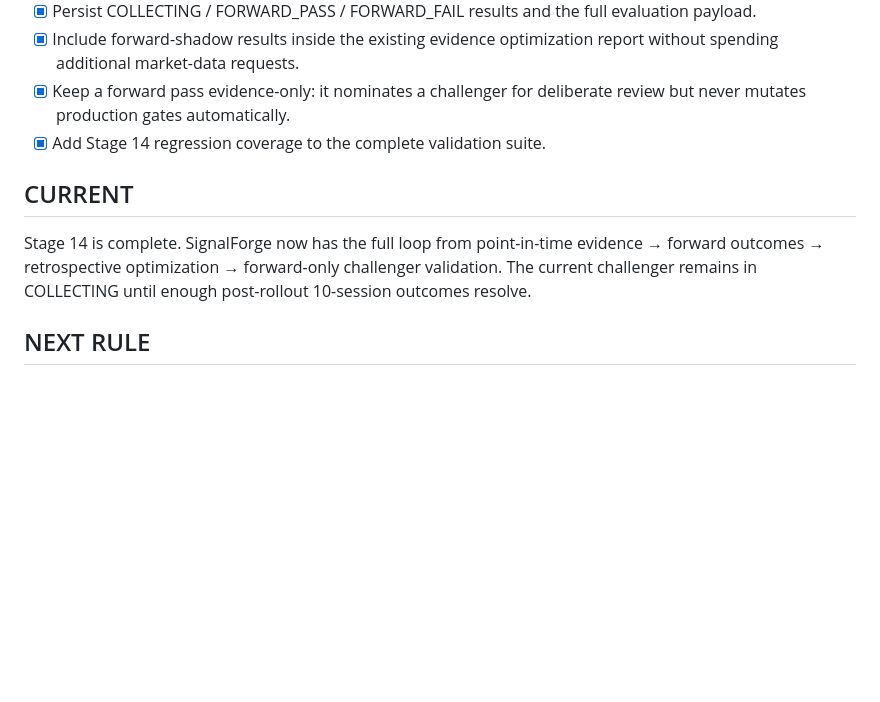
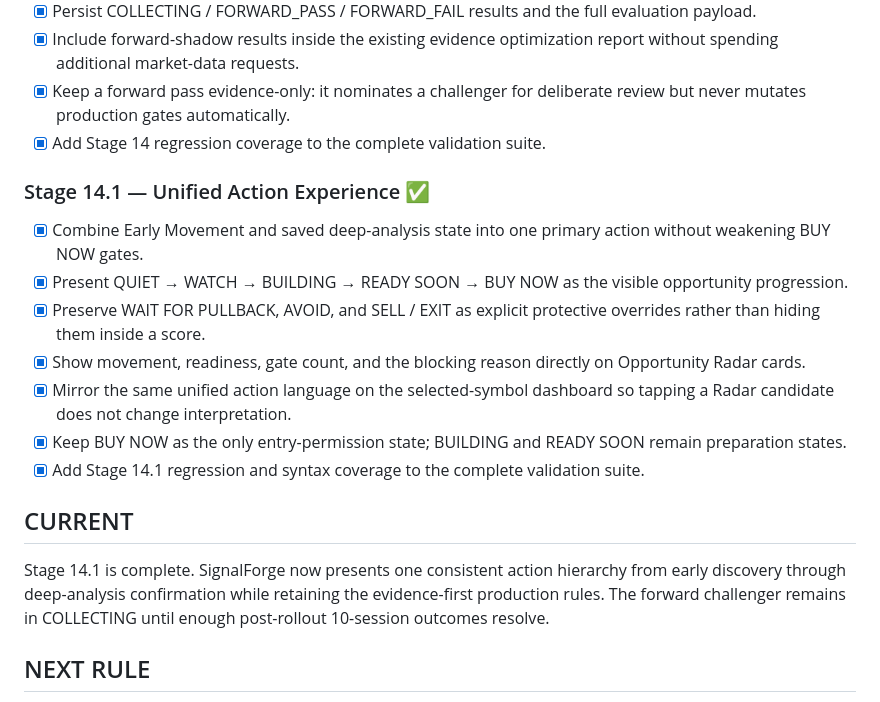
Before and after one commit to Vergota1417/SignalForge-v2, a Markdown page: SIGNALFORGE_BUILD_LEDGER.md, the part around the change. GitHub-like rendering; blank space fills up the shorter version.

Commit message:
Complete Stage 14.1 unified action experience

```diff
--- a/SIGNALFORGE_BUILD_LEDGER.md
+++ b/SIGNALFORGE_BUILD_LEDGER.md
@@ -86,9 +86,19 @@ This file is the persistent source of truth for the build sequence. Complete and
 - [x] Keep a forward pass evidence-only: it nominates a challenger for deliberate review but never mutates production gates automatically.
 - [x] Add Stage 14 regression coverage to the complete validation suite.
 
+### Stage 14.1 — Unified Action Experience ✅
+
+- [x] Combine Early Movement and saved deep-analysis state into one primary action without weakening BUY NOW gates.
+- [x] Present QUIET → WATCH → BUILDING → READY SOON → BUY NOW as the visible opportunity progression.
+- [x] Preserve WAIT FOR PULLBACK, AVOID, and SELL / EXIT as explicit protective overrides rather than hiding them inside a score.
+- [x] Show movement, readiness, gate count, and the blocking reason directly on Opportunity Radar cards.
+- [x] Mirror the same unified action language on the selected-symbol dashboard so tapping a Radar candidate does not change interpretation.
+- [x] Keep BUY NOW as the only entry-permission state; BUILDING and READY SOON remain preparation states.
+- [x] Add Stage 14.1 regression and syntax coverage to the complete validation suite.
+
 ## CURRENT
 
-Stage 14 is complete. SignalForge now has the full loop from point-in-time evidence → forward outcomes → retrospective optimization → forward-only challenger validation. The current challenger remains in COLLECTING until enough post-rollout 10-session outcomes resolve.
+Stage 14.1 is complete. SignalForge now presents one consistent action hierarchy from early discovery through deep-analysis confirmation while retaining the evidence-first production rules. The forward challenger remains in COLLECTING until enough post-rollout 10-session outcomes resolve.
 
 ## NEXT RULE
 
```
